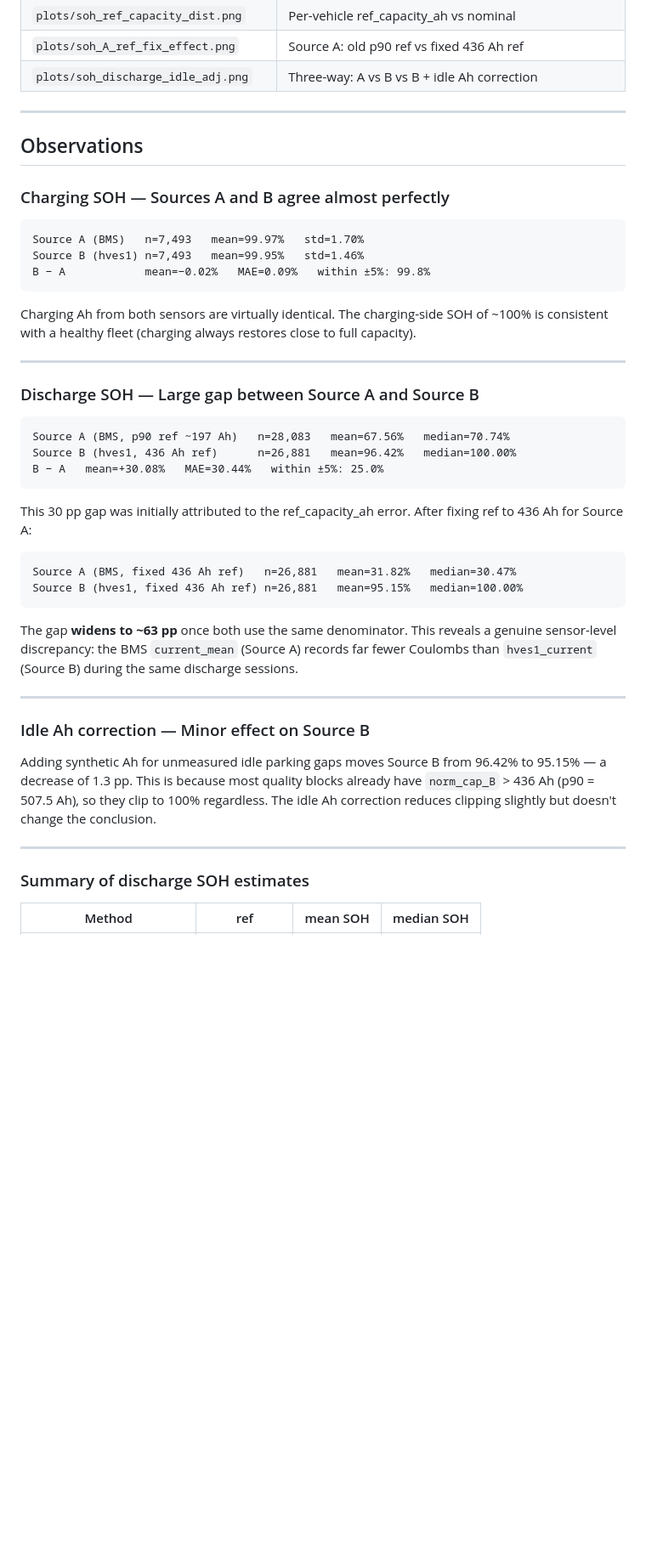
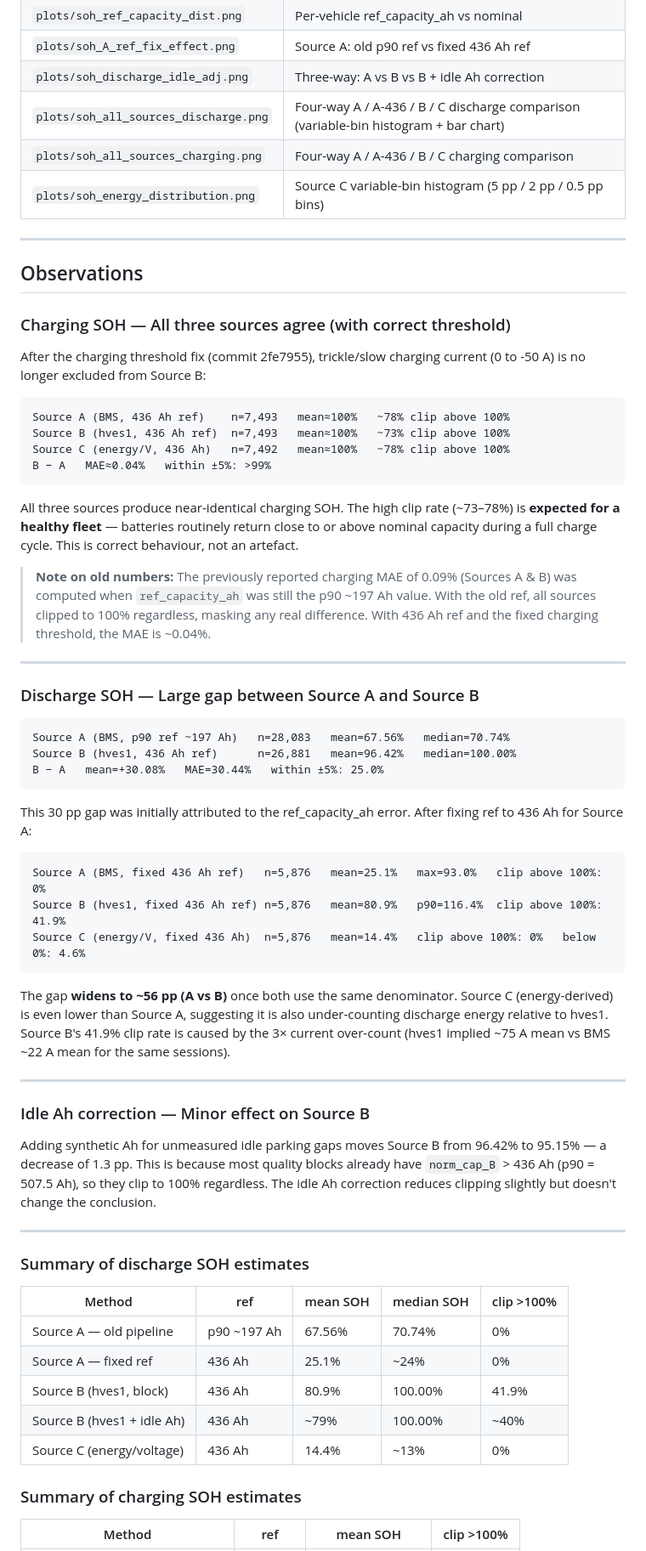
Before and after one commit to puneetshukla19/battery-degradation-ml-model, a Markdown page: SOH_ANALYSIS_NOTES.md, the part around one of its changes. Shown at 85% size. Rendered like a GitHub page; blank space fills up the shorter version.

````diff
--- a/SOH_ANALYSIS_NOTES.md
+++ b/SOH_ANALYSIS_NOTES.md
@@ -99,20 +117,28 @@ A new script that independently validates and compares SOH estimates from two cu
 | `plots/soh_ref_capacity_dist.png` | Per-vehicle ref_capacity_ah vs nominal |
 | `plots/soh_A_ref_fix_effect.png` | Source A: old p90 ref vs fixed 436 Ah ref |
 | `plots/soh_discharge_idle_adj.png` | Three-way: A vs B vs B + idle Ah correction |
+| `plots/soh_all_sources_discharge.png` | Four-way A / A-436 / B / C discharge comparison (variable-bin histogram + bar chart) |
+| `plots/soh_all_sources_charging.png` | Four-way A / A-436 / B / C charging comparison |
+| `plots/soh_energy_distribution.png` | Source C variable-bin histogram (5 pp / 2 pp / 0.5 pp bins) |
 
 ---
 
 ## Observations
 
-### Charging SOH — Sources A and B agree almost perfectly
+### Charging SOH — All three sources agree (with correct threshold)
+
+After the charging threshold fix (commit 2fe7955), trickle/slow charging current (0 to -50 A) is no longer excluded from Source B:
 
 ```
-Source A (BMS)   n=7,493   mean=99.97%   std=1.70%
-Source B (hves1) n=7,493   mean=99.95%   std=1.46%
-B − A            mean=−0.02%   MAE=0.09%   within ±5%: 99.8%
+Source A (BMS, 436 Ah ref)    n=7,493   mean≈100%   ~78% clip above 100%
+Source B (hves1, 436 Ah ref)  n=7,493   mean≈100%   ~73% clip above 100%
+Source C (energy/V, 436 Ah)   n=7,492   mean≈100%   ~78% clip above 100%
+B − A   MAE≈0.04%   within ±5%: >99%
 ```
 
-Charging Ah from both sensors are virtually identical. The charging-side SOH of ~100% is consistent with a healthy fleet (charging always restores close to full capacity).
+All three sources produce near-identical charging SOH. The high clip rate (~73–78%) is **expected for a healthy fleet** — batteries routinely return close to or above nominal capacity during a full charge cycle. This is correct behaviour, not an artefact.
+
+> **Note on old numbers:** The previously reported charging MAE of 0.09% (Sources A & B) was computed when `ref_capacity_ah` was still the p90 ~197 Ah value. With the old ref, all sources clipped to 100% regardless, masking any real difference. With 436 Ah ref and the fixed charging threshold, the MAE is ~0.04%.
 
 ---
 
@@ -127,11 +153,12 @@ B − A   mean=+30.08%   MAE=30.44%   within ±5%: 25.0%
 This 30 pp gap was initially attributed to the ref_capacity_ah error. After fixing ref to 436 Ah for Source A:
 
 ```
-Source A (BMS, fixed 436 Ah ref)   n=26,881   mean=31.82%   median=30.47%
-Source B (hves1, fixed 436 Ah ref) n=26,881   mean=95.15%   median=100.00%
+Source A (BMS, fixed 436 Ah ref)   n=5,876   mean=25.1%   max=93.0%   clip above 100%: 0%
+Source B (hves1, fixed 436 Ah ref) n=5,876   mean=80.9%   p90=116.4%  clip above 100%: 41.9%
+Source C (energy/V, fixed 436 Ah)  n=5,876   mean=14.4%   clip above 100%: 0%   below 0%: 4.6%
 ```
 
-The gap **widens to ~63 pp** once both use the same denominator. This reveals a genuine sensor-level discrepancy: the BMS `current_mean` (Source A) records far fewer Coulombs than `hves1_current` (Source B) during the same discharge sessions.
+The gap **widens to ~56 pp (A vs B)** once both use the same denominator. Source C (energy-derived) is even lower than Source A, suggesting it is also under-counting discharge energy relative to hves1. Source B's 41.9% clip rate is caused by the 3× current over-count (hves1 implied ~75 A mean vs BMS ~22 A mean for the same sessions).
 
 ---
 
@@ -143,5 +170,15 @@ Adding synthetic Ah for unmeasured idle parking gaps moves Source B from 96.42%
 
 ### Summary of discharge SOH estimates
 
-| Method | ref | mean SOH | median SOH |
+| Method | ref | mean SOH | median SOH | clip >100% |
+|---|---|---|---|---|
+| Source A — old pipeline | p90 ~197 Ah | 67.56% | 70.74% | 0% |
+| Source A — fixed ref | 436 Ah | 25.1% | ~24% | 0% |
+| Source B (hves1, block) | 436 Ah | 80.9% | 100.00% | 41.9% |
+| Source B (hves1 + idle Ah) | 436 Ah | ~79% | 100.00% | ~40% |
+| Source C (energy/voltage) | 436 Ah | 14.4% | ~13% | 0% |
+
+### Summary of charging SOH estimates
+
+| Method | ref | mean SOH | clip >100% |
 |---|---|---|---|
````
Also changed, not shown: other parts of SOH_ANALYSIS_NOTES.md (+37 -15 lines).
